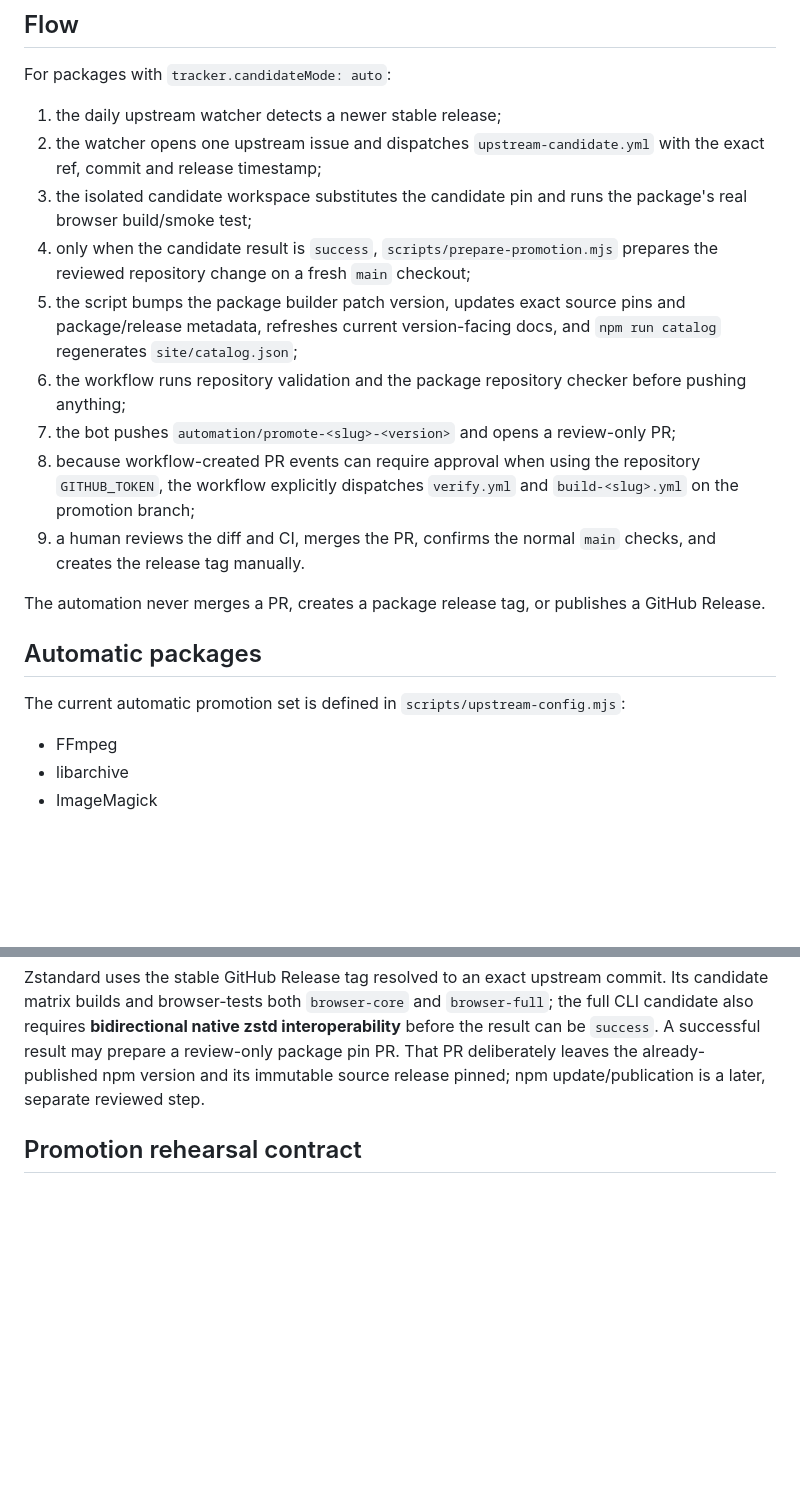
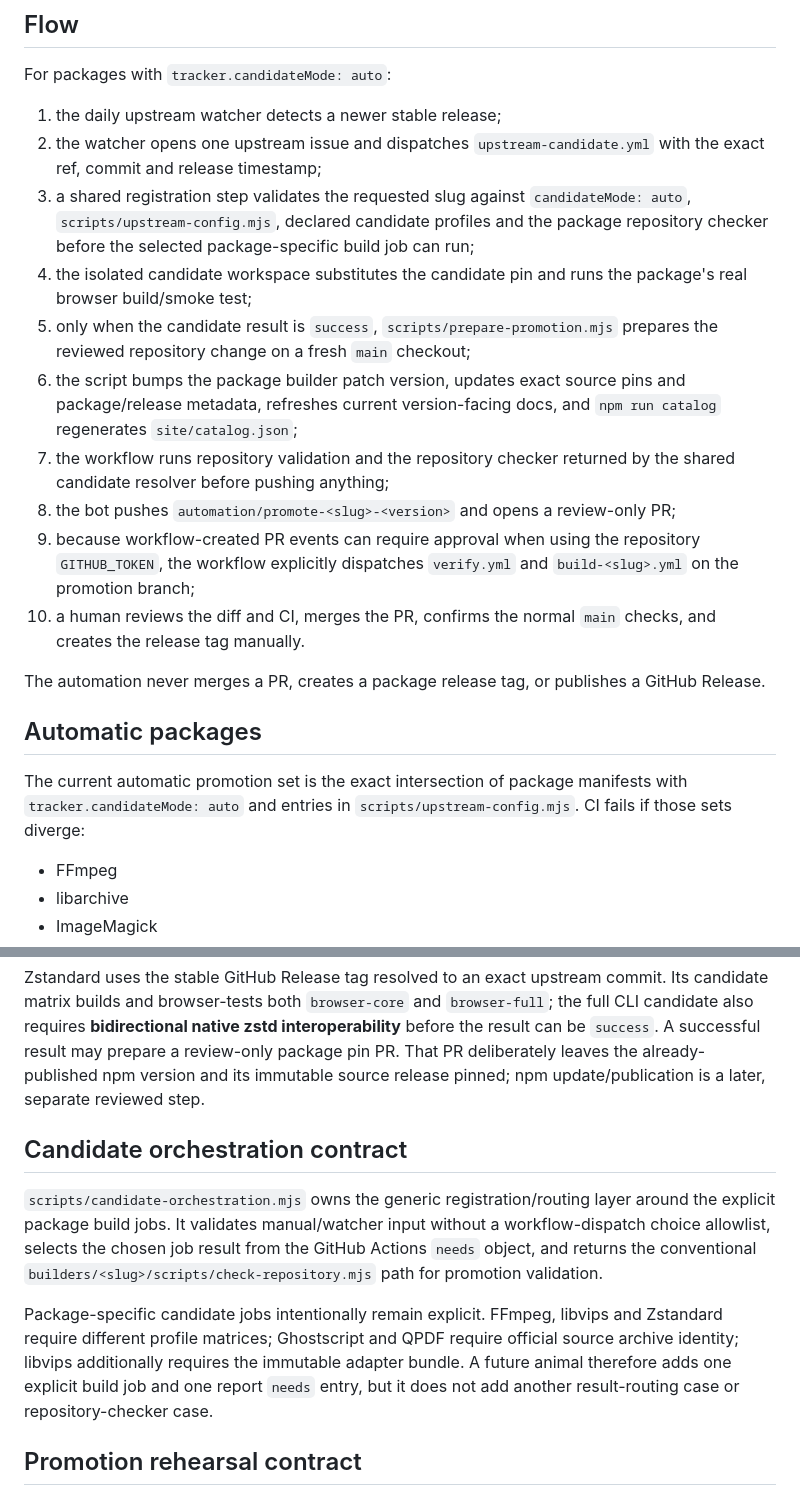
Before and after one commit to ttomohisa/wasm-zoo, a Markdown page: docs/AUTOMATED_PROMOTIONS.md, 2 parts joined by grey strips. Rendered like a GitHub page; blank space fills up the shorter version.

Commit message:
docs: update AUTOMATED_PROMOTIONS.md for candidate orchestration

```diff
--- a/docs/AUTOMATED_PROMOTIONS.md
+++ b/docs/AUTOMATED_PROMOTIONS.md
@@ -8,19 +8,20 @@ For packages with `tracker.candidateMode: auto`:
 
 1. the daily upstream watcher detects a newer stable release;
 2. the watcher opens one upstream issue and dispatches `upstream-candidate.yml` with the exact ref, commit and release timestamp;
-3. the isolated candidate workspace substitutes the candidate pin and runs the package's real browser build/smoke test;
-4. only when the candidate result is `success`, `scripts/prepare-promotion.mjs` prepares the reviewed repository change on a fresh `main` checkout;
-5. the script bumps the package builder patch version, updates exact source pins and package/release metadata, refreshes current version-facing docs, and `npm run catalog` regenerates `site/catalog.json`;
-6. the workflow runs repository validation and the package repository checker before pushing anything;
-7. the bot pushes `automation/promote-<slug>-<version>` and opens a review-only PR;
-8. because workflow-created PR events can require approval when using the repository `GITHUB_TOKEN`, the workflow explicitly dispatches `verify.yml` and `build-<slug>.yml` on the promotion branch;
-9. a human reviews the diff and CI, merges the PR, confirms the normal `main` checks, and creates the release tag manually.
+3. a shared registration step validates the requested slug against `candidateMode: auto`, `scripts/upstream-config.mjs`, declared candidate profiles and the package repository checker before the selected package-specific build job can run;
+4. the isolated candidate workspace substitutes the candidate pin and runs the package's real browser build/smoke test;
+5. only when the candidate result is `success`, `scripts/prepare-promotion.mjs` prepares the reviewed repository change on a fresh `main` checkout;
+6. the script bumps the package builder patch version, updates exact source pins and package/release metadata, refreshes current version-facing docs, and `npm run catalog` regenerates `site/catalog.json`;
+7. the workflow runs repository validation and the repository checker returned by the shared candidate resolver before pushing anything;
+8. the bot pushes `automation/promote-<slug>-<version>` and opens a review-only PR;
+9. because workflow-created PR events can require approval when using the repository `GITHUB_TOKEN`, the workflow explicitly dispatches `verify.yml` and `build-<slug>.yml` on the promotion branch;
+10. a human reviews the diff and CI, merges the PR, confirms the normal `main` checks, and creates the release tag manually.
 
 The automation never merges a PR, creates a package release tag, or publishes a GitHub Release.
 
 ## Automatic packages
 
-The current automatic promotion set is defined in `scripts/upstream-config.mjs`:
+The current automatic promotion set is the exact intersection of package manifests with `tracker.candidateMode: auto` and entries in `scripts/upstream-config.mjs`. CI fails if those sets diverge:
 
 - FFmpeg
 - libarchive
@@ -38,6 +39,12 @@ QPDF is also source-archive-backed. The watcher accepts only the stable `v<versi
 libvips uses a **fail-closed adapter bundle resolver**. A newly detected stable libvips release is not dispatched until the exact `kleisauke/wasm-vips` master commit itself declares that same `VERSION_VIPS`. The watcher then reads the adapter's pinned Emscripten version and wasm-vips package version, resolves the official Emscripten ref plus `kleisauke/libvips:wasm-vips-<libvips>` and `kleisauke/emscripten:wasm-vips-<emscripten>` branch heads, and freezes every moving input to a 40-character commit before building both browser profiles. If any piece is missing or the adapter still targets the previous libvips release, the issue is refreshed but no candidate is dispatched; the daily watcher can retry later.
 
 Zstandard uses the stable GitHub Release tag resolved to an exact upstream commit. Its candidate matrix builds and browser-tests both `browser-core` and `browser-full`; the full CLI candidate also requires **bidirectional native zstd interoperability** before the result can be `success`. A successful result may prepare a review-only package pin PR. That PR deliberately leaves the already-published npm version and its immutable source release pinned; npm update/publication is a later, separate reviewed step.
+
+## Candidate orchestration contract
+
+`scripts/candidate-orchestration.mjs` owns the generic registration/routing layer around the explicit package build jobs. It validates manual/watcher input without a workflow-dispatch choice allowlist, selects the chosen job result from the GitHub Actions `needs` object, and returns the conventional `builders/<slug>/scripts/check-repository.mjs` path for promotion validation.
+
+Package-specific candidate jobs intentionally remain explicit. FFmpeg, libvips and Zstandard require different profile matrices; Ghostscript and QPDF require official source archive identity; libvips additionally requires the immutable adapter bundle. A future animal therefore adds one explicit build job and one report `needs` entry, but it does not add another result-routing case or repository-checker case.
 
 ## Promotion rehearsal contract
 
```
